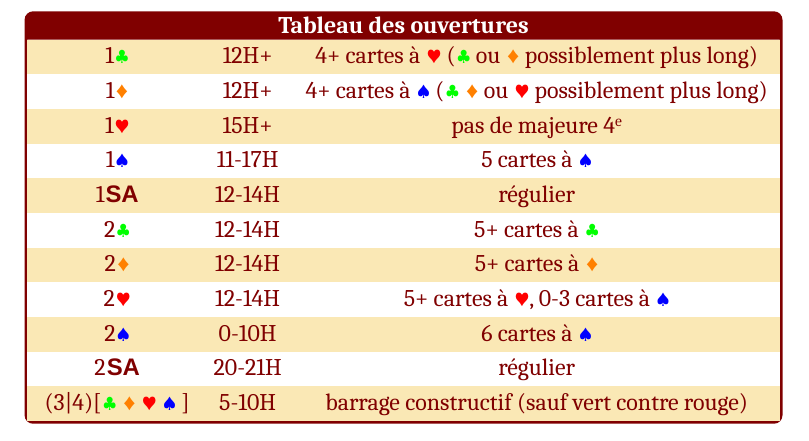
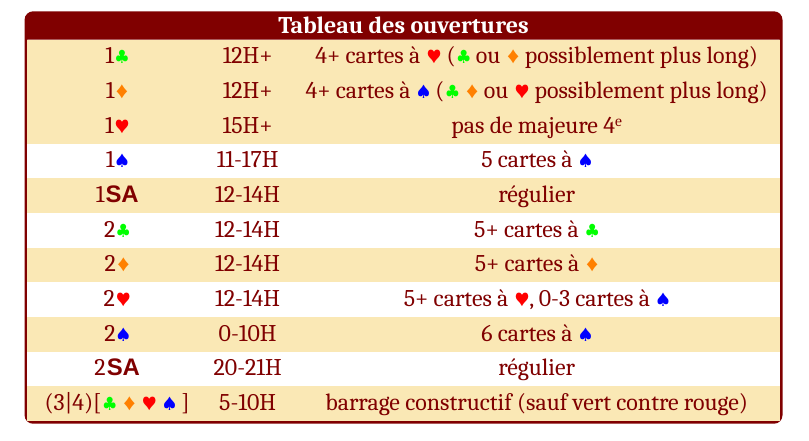
Before and after one commit to stanmaz/BBOalert, a LaTeX book (Systems/TrefleRouge/System/Maquette.tex, which reads Systems/TrefleRouge/System/RCbase.tex): part of page 17 of 93, cut so that both start at the same text. Compiled offline with LuaLaTeX.

Commit message:
Update RCbase.tex

```diff
--- a/Systems/TrefleRouge/System/RCbase.tex
+++ b/Systems/TrefleRouge/System/RCbase.tex
@@ -65,7 +65,7 @@ Au dela de 22H, on ouvre au niveau de un et on fera une redemande à saut (forci
 
 
  \enchbox{Tableau des ouvertures}{
- 1\T & 12H+ & 4+ cartes à \C (\T ou \K possiblement plus long)\\
+ 1\T & 12H+ & 4+ cartes à \C (\T ou \K possiblement plus long)\\\rb
  1\K & 12H+ & 4+ cartes à \P(\T \K ou \C possiblement plus long)\\
  1\C & 15H+ & pas de majeure 4\ieme\\
  1\P & 11-17H & 5 cartes à \P\\
```
